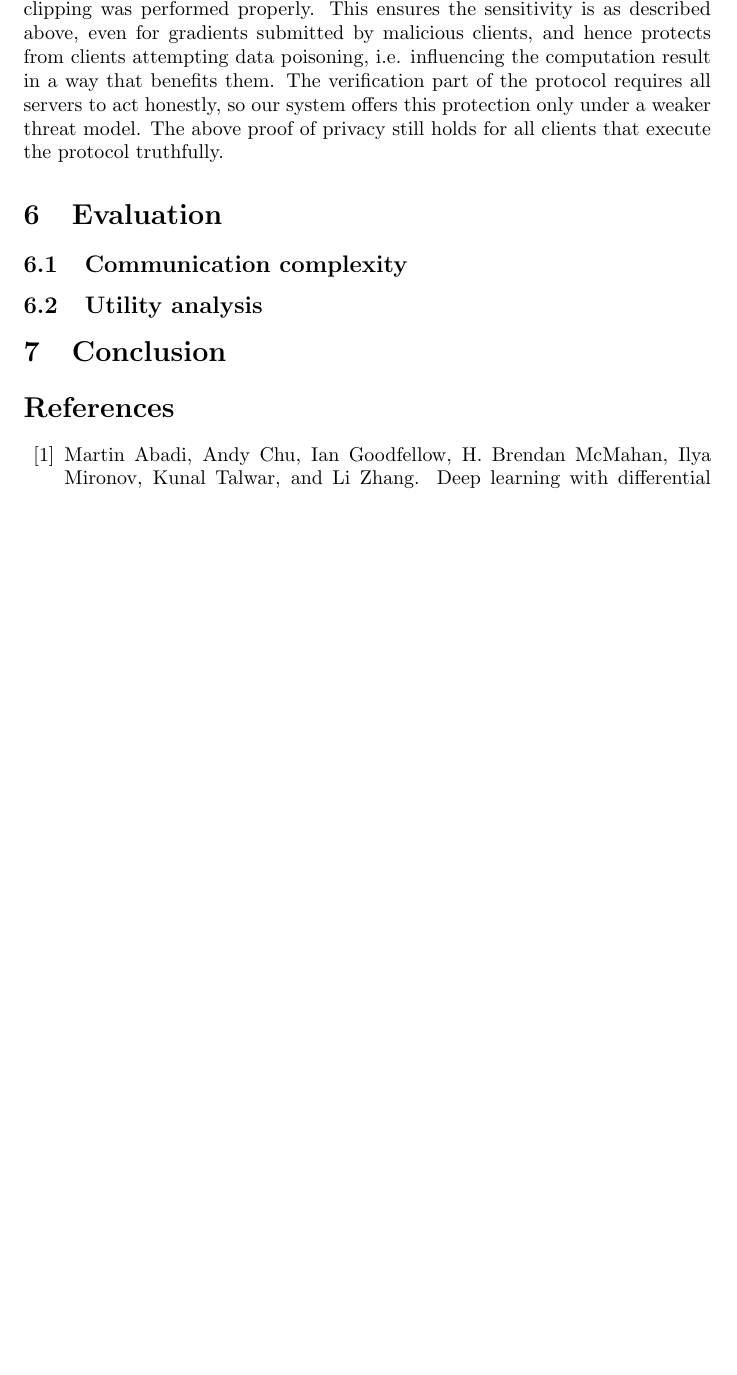
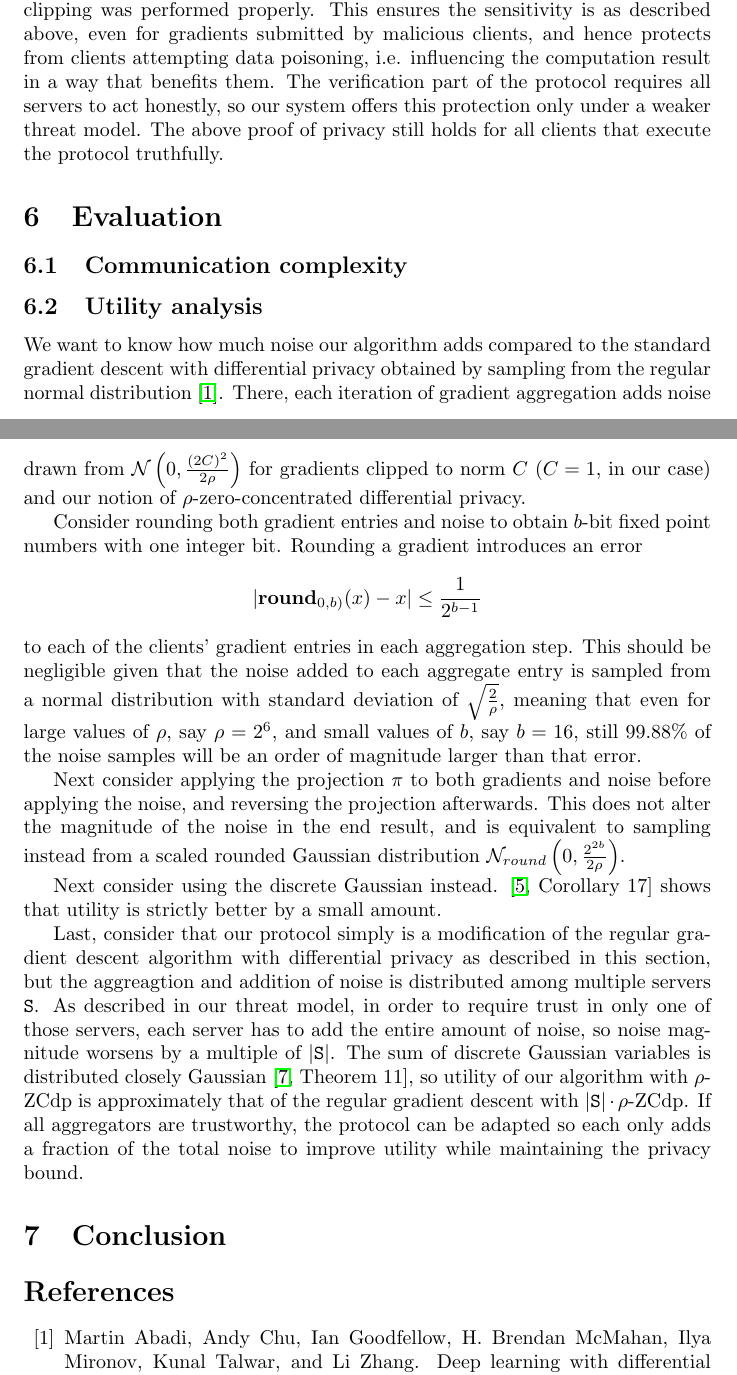
Before and after one commit to dpsa4fl/dpsa-for-fl-researchers, a LaTeX paper (main.tex): part of page 10 of 11 before the commit and two parts of pages 10 and 11 of 12 after it, the two joined at a grey line, cut so that both start at the same text, the shorter picture padded with empty space. Compiled offline with pdfLaTeX.

Commit message:
adding subsections on FL and utility analysis

```diff
--- a/main.tex
+++ b/main.tex
@@ -305,6 +308,17 @@ In line~\ref{lst:line:verify} of Algorithm~\ref{alg:server}, the servers perform
 \section{Evaluation}
 \subsection{Communication complexity}
 \subsection{Utility analysis}
+We want to know how much noise our algorithm adds compared to the standard gradient descent with differential privacy obtained by sampling from the regular normal distribution~\cite{Abadi_2016}. There, each iteration of gradient aggregation adds noise drawn from $\mathcal N\left(0,\frac{(2C)^2}{2\rho}\right)$ for gradients clipped to norm $C$ ($C=1$, in our case) and our notion of $\rho$-zero-concentrated differential privacy.
+
+Consider rounding both gradient entries and noise to obtain $b$-bit fixed point numbers with one integer bit. Rounding a gradient introduces an error
+$$|\textbf{round}_{0,b)}(x) - x|\leq\frac{1}{2^{b-1}}$$
+to each of the clients' gradient entries in each aggregation step. This should be negligible given that the noise added to each aggregate entry is sampled from a normal distribution with standard deviation of $\sqrt{\frac{2}{\rho}}$, meaning that even for large values of $\rho$, say $\rho = 2^6$, and small values of $b$, say $b=16$, still $99.88\%$ of the noise samples will be an order of magnitude larger than that error.
+
+Next consider applying the projection $\pi$ to both gradients and noise before applying the noise, and reversing the projection afterwards. This does not alter the magnitude of the noise in the end result, and is equivalent to sampling instead from a scaled rounded Gaussian distribution $\mathcal N_{round}\left(0,\frac{2^{2b}}{2\rho}\right)$.
+
+Next consider using the discrete Gaussian instead. \cite[Corollary 17]{DBLP:journals/corr/abs-2004-00010} shows that utility is strictly better by a small amount.
+
+Last, consider that our protocol simply is a modification of the regular gradient descent algorithm with differential privacy as described in this section, but the aggreagtion and addition of noise is distributed among multiple servers $\texttt{S}$. As described in our threat model, in order to require trust in only one of those servers, each server has to add the entire amount of noise, so noise magnitude worsens by a multiple of $|\texttt{S}|$. The sum of discrete Gaussian variables is distributed closely Gaussian~\cite[Theorem 11]{Kairouz2021TheDD}, so utility of our algorithm with $\rho$-ZCdp is approximately that of the regular gradient descent with $|\texttt{S}|\cdot\rho$-ZCdp. If all aggregators are trustworthy, the protocol can be adapted so each only adds a fraction of the total noise to improve utility while maintaining the privacy bound.
 
 \section{Conclusion}
 
```
Also changed, not shown: main.tex (5 more changed lines).
